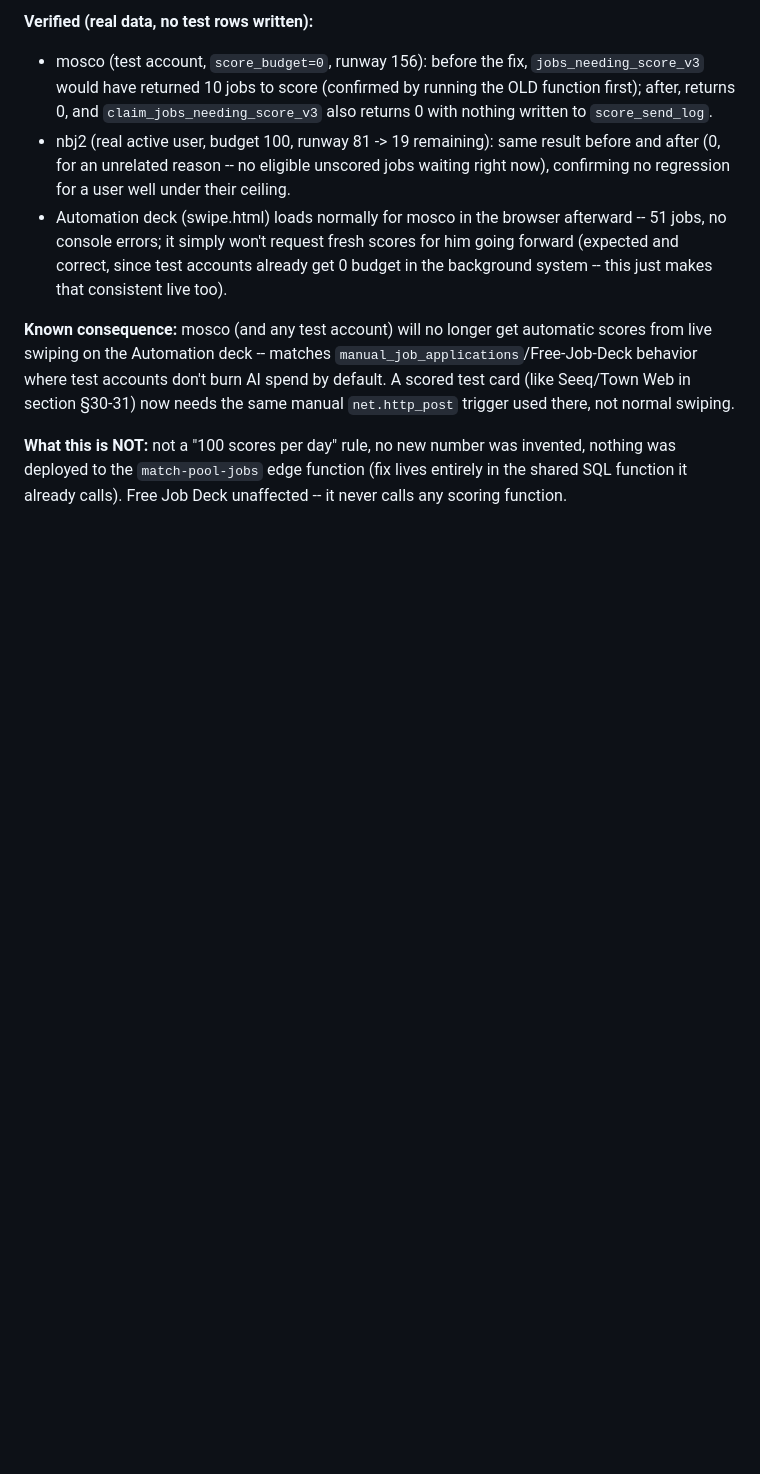
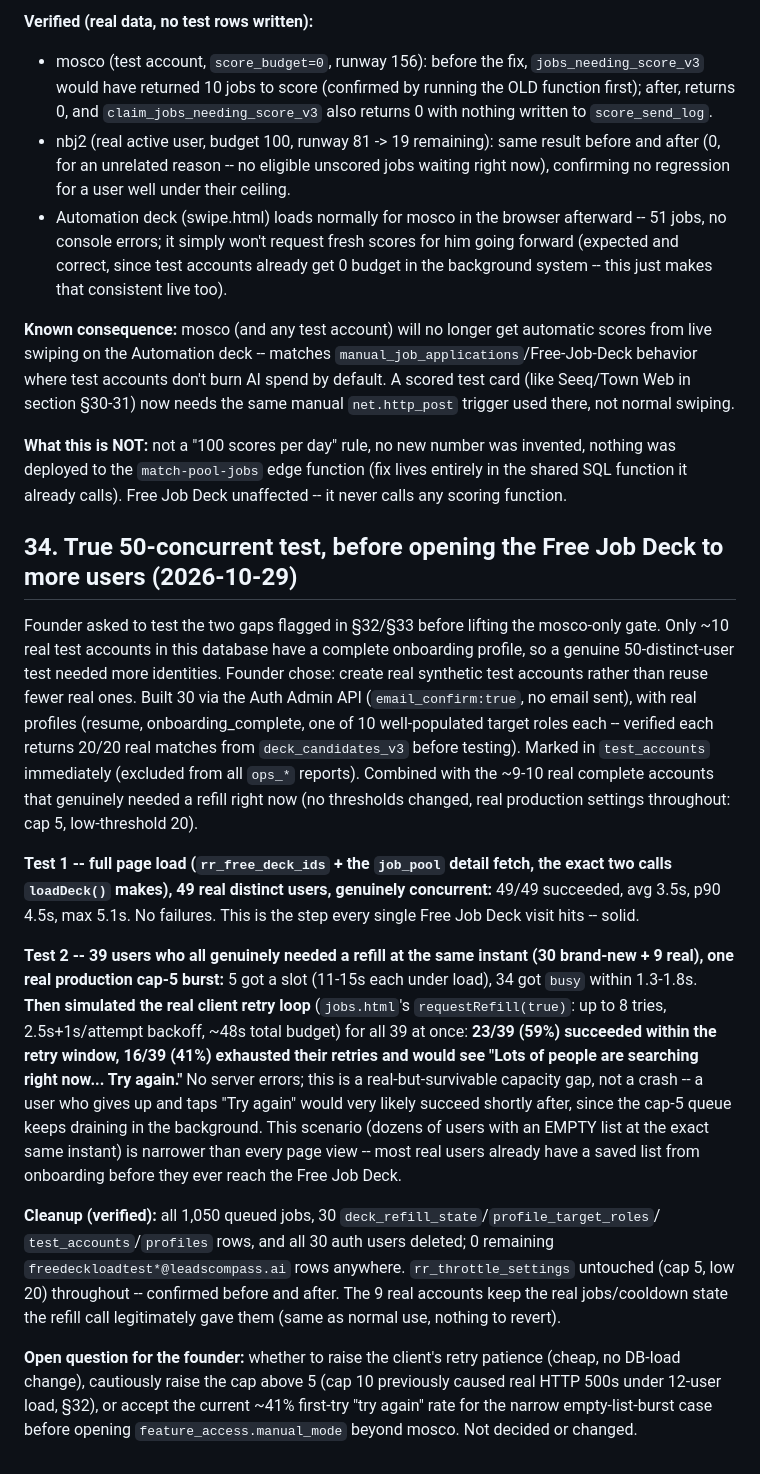
Before and after one commit to Silobus4040/auto-apply-beta, a Markdown page: MANUAL_MODE_PROGRESS_LOG.md, the part around the change. Drawn GitHub-style; blank space fills up the shorter version.

Commit message:
Log: true 50-concurrent test results before opening Free Job Deck wider
Full page load: 49/49 ok at once (avg 3.5s). Refill burst for 39 genuinely
empty-list users at the real cap-5 setting: 23/39 succeed within the real
client retry window, 16/39 give up and see "Try again". 30 synthetic test
accounts created and fully deleted afterward; throttle settings untouched.

Co-Authored-By: Claude Sonnet 5 <noreply@anthropic.com>

```diff
--- a/MANUAL_MODE_PROGRESS_LOG.md
+++ b/MANUAL_MODE_PROGRESS_LOG.md
@@ -1070,3 +1070,41 @@ needs the same manual `net.http_post` trigger used there, not normal swiping.
 **What this is NOT:** not a "100 scores per day" rule, no new number was invented, nothing was deployed
 to the `match-pool-jobs` edge function (fix lives entirely in the shared SQL function it already calls).
 Free Job Deck unaffected -- it never calls any scoring function.
+
+## 34. True 50-concurrent test, before opening the Free Job Deck to more users (2026-10-29)
+
+Founder asked to test the two gaps flagged in §32/§33 before lifting the mosco-only gate. Only ~10
+real test accounts in this database have a complete onboarding profile, so a genuine 50-distinct-user
+test needed more identities. Founder chose: create real synthetic test accounts rather than reuse
+fewer real ones. Built 30 via the Auth Admin API (`email_confirm:true`, no email sent), with real
+profiles (resume, onboarding_complete, one of 10 well-populated target roles each -- verified each
+returns 20/20 real matches from `deck_candidates_v3` before testing). Marked in `test_accounts`
+immediately (excluded from all `ops_*` reports). Combined with the ~9-10 real complete accounts that
+genuinely needed a refill right now (no thresholds changed, real production settings throughout:
+cap 5, low-threshold 20).
+
+**Test 1 -- full page load (`rr_free_deck_ids` + the `job_pool` detail fetch, the exact two calls
+`loadDeck()` makes), 49 real distinct users, genuinely concurrent:** 49/49 succeeded, avg 3.5s, p90
+4.5s, max 5.1s. No failures. This is the step every single Free Job Deck visit hits -- solid.
+
+**Test 2 -- 39 users who all genuinely needed a refill at the same instant (30 brand-new + 9 real),
+one real production cap-5 burst:** 5 got a slot (11-15s each under load), 34 got `busy` within
+1.3-1.8s. **Then simulated the real client retry loop** (`jobs.html`'s `requestRefill(true)`: up to 8
+tries, 2.5s+1s/attempt backoff, ~48s total budget) for all 39 at once: **23/39 (59%) succeeded within
+the retry window, 16/39 (41%) exhausted their retries and would see "Lots of people are searching
+right now... Try again."** No server errors; this is a real-but-survivable capacity gap, not a crash
+-- a user who gives up and taps "Try again" would very likely succeed shortly after, since the cap-5
+queue keeps draining in the background. This scenario (dozens of users with an EMPTY list at the
+exact same instant) is narrower than every page view -- most real users already have a saved list
+from onboarding before they ever reach the Free Job Deck.
+
+**Cleanup (verified):** all 1,050 queued jobs, 30 `deck_refill_state`/`profile_target_roles`/
+`test_accounts`/`profiles` rows, and all 30 auth users deleted; 0 remaining
+`freedeckloadtest*@leadscompass.ai` rows anywhere. `rr_throttle_settings` untouched (cap 5, low 20)
+throughout -- confirmed before and after. The 9 real accounts keep the real jobs/cooldown state the
+refill call legitimately gave them (same as normal use, nothing to revert).
+
+**Open question for the founder:** whether to raise the client's retry patience (cheap, no DB-load
+change), cautiously raise the cap above 5 (cap 10 previously caused real HTTP 500s under 12-user
+load, §32), or accept the current ~41% first-try "try again" rate for the narrow empty-list-burst
+case before opening `feature_access.manual_mode` beyond mosco. Not decided or changed.
```
